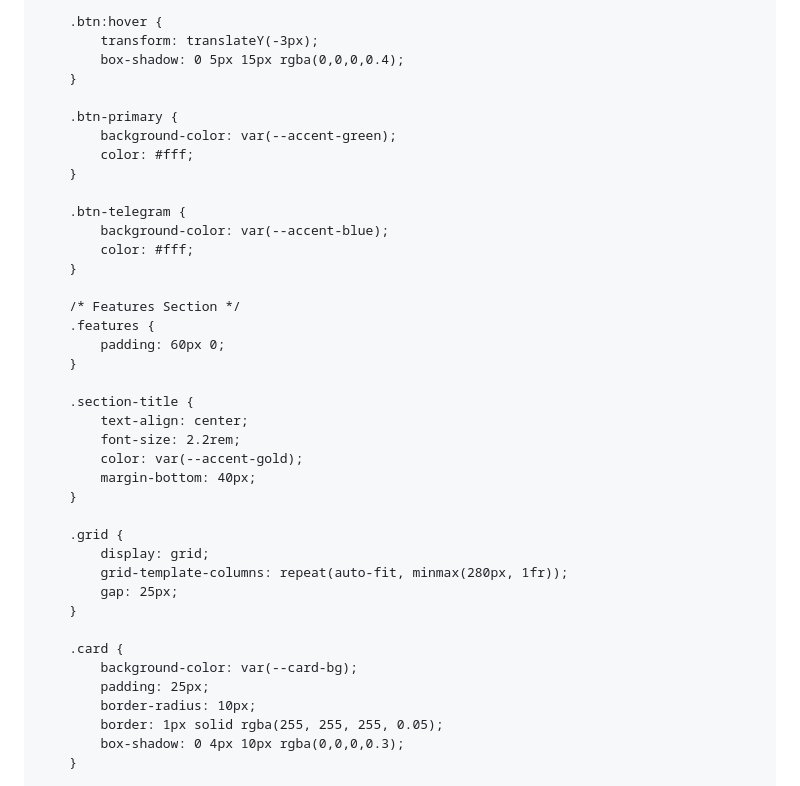
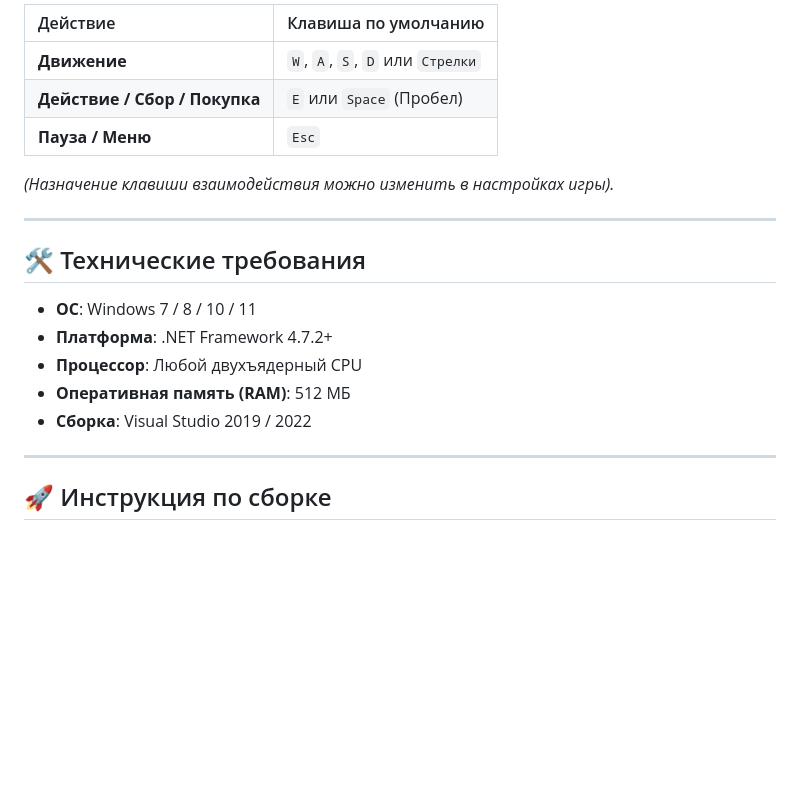
Before and after one commit to km2911TEST/-K-Farm-Tales-of-the-Ancient-Valley, a Markdown page: README.md, the part around one of its changes. GitHub-like rendering; blank space fills up the shorter version.

```diff
--- a/README.md
+++ b/README.md
@@ -116,42 +42,23 @@
 
-        .btn:hover {
-            transform: translateY(-3px);
-            box-shadow: 0 5px 15px rgba(0,0,0,0.4);
-        }
+| Действие | Клавиша по умолчанию |
+| :--- | :--- |
+| **Движение** | `W`, `A`, `S`, `D` или `Стрелки` |
+| **Действие / Сбор / Покупка** | `E` или `Space` (Пробел) |
+| **Пауза / Меню** | `Esc` |
 
-        .btn-primary {
-            background-color: var(--accent-green);
-            color: #fff;
-        }
+*(Назначение клавиши взаимодействия можно изменить в настройках игры).*
 
-        .btn-telegram {
-            background-color: var(--accent-blue);
-            color: #fff;
-        }
+---
 
-        /* Features Section */
-        .features {
-            padding: 60px 0;
-        }
+## 🛠️ Технические требования
 
-        .section-title {
-            text-align: center;
-            font-size: 2.2rem;
-            color: var(--accent-gold);
-            margin-bottom: 40px;
-        }
+* **ОС**: Windows 7 / 8 / 10 / 11
+* **Платформа**: .NET Framework 4.7.2+
+* **Процессор**: Любой двухъядерный CPU
+* **Оперативная память (RAM)**: 512 МБ
+* **Сборка**: Visual Studio 2019 / 2022
 
-        .grid {
-            display: grid;
-            grid-template-columns: repeat(auto-fit, minmax(280px, 1fr));
-            gap: 25px;
-        }
+---
 
-        .card {
-            background-color: var(--card-bg);
-            padding: 25px;
-            border-radius: 10px;
-            border: 1px solid rgba(255, 255, 255, 0.05);
-            box-shadow: 0 4px 10px rgba(0,0,0,0.3);
-        }
+## 🚀 Инструкция по сборке
 
```
Also changed, not shown: other parts of README.md (+30 -236 lines).
